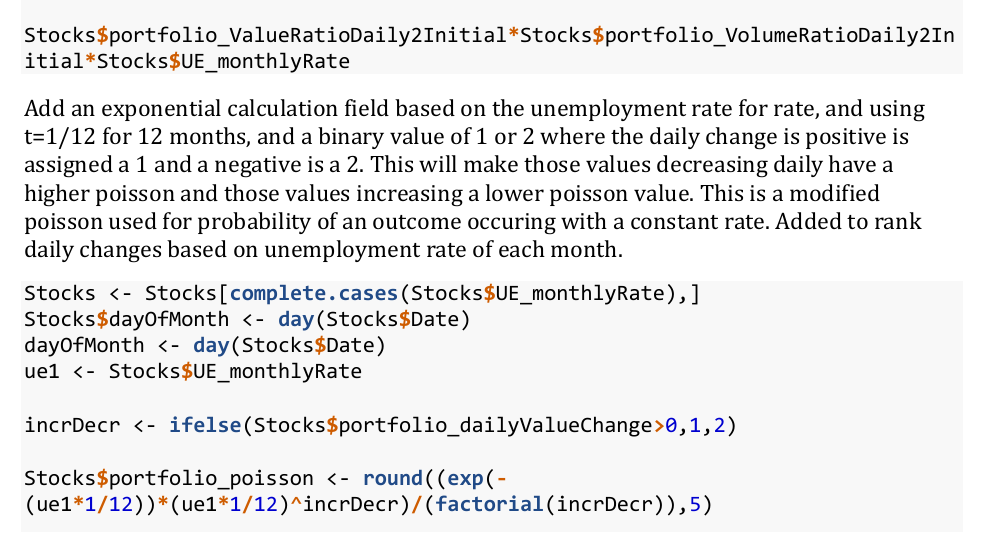
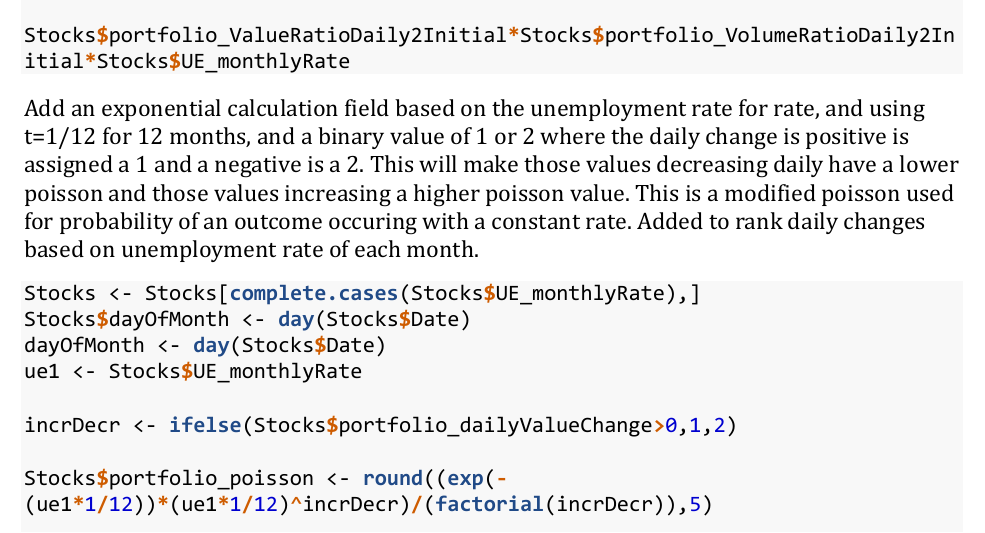
Before and after one commit to JanJanJan2018/Quantative-Finance, an R Markdown document (ROI-HandPickedStocks.Rmd): part of page 5 of 35, cut so that both start at the same text. The pictures show the output file ROI-HandPickedStocks.pdf that the author committed with the source.

Commit message:
Add files via upload

````diff
--- a/ROI-HandPickedStocks.Rmd
+++ b/ROI-HandPickedStocks.Rmd
@@ -171,7 +171,7 @@ Stocks$portfolio_DailyRatios_X_UE <-
 
 ```
 
-Add an exponential calculation field based on the unemployment rate for rate, and using t=1/12 for 12 months, and a binary value of 1 or 2 where the daily change is positive is assigned a 1 and a negative is a 2. This will make those values decreasing daily have a higher poisson and those values increasing a lower poisson value. This is a modified poisson used for probability of an outcome occuring with a constant rate. Added to rank daily changes based on unemployment rate of each month.
+Add an exponential calculation field based on the unemployment rate for rate, and using t=1/12 for 12 months, and a binary value of 1 or 2 where the daily change is positive is assigned a 1 and a negative is a 2. This will make those values decreasing daily have a lower poisson and those values increasing a higher poisson value. This is a modified poisson used for probability of an outcome occuring with a constant rate. Added to rank daily changes based on unemployment rate of each month.
 ```{r}
 Stocks <- Stocks[complete.cases(Stocks$UE_monthlyRate),]
 Stocks$dayOfMonth <- day(Stocks$Date)
````
Also changed, not shown: ROI-HandPickedStocks.html, ROI-HandPickedStocks.pdf, 1 other file.
